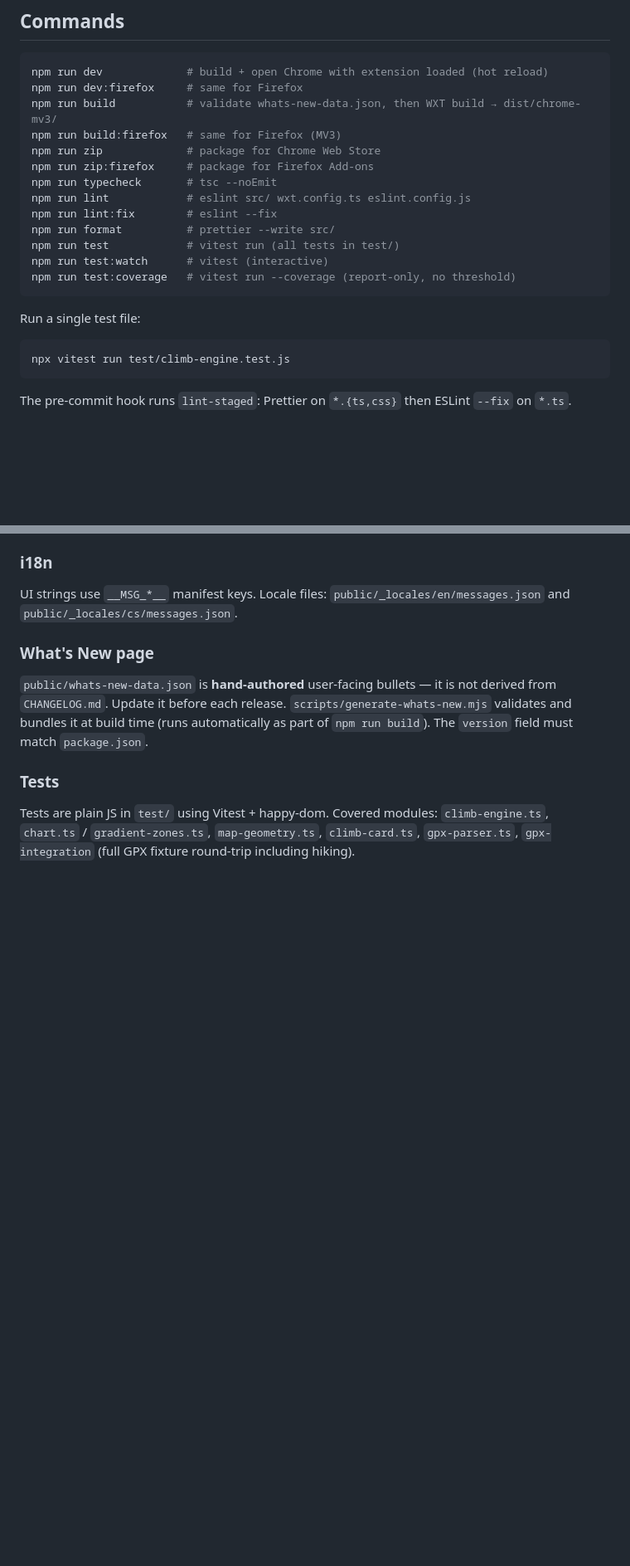
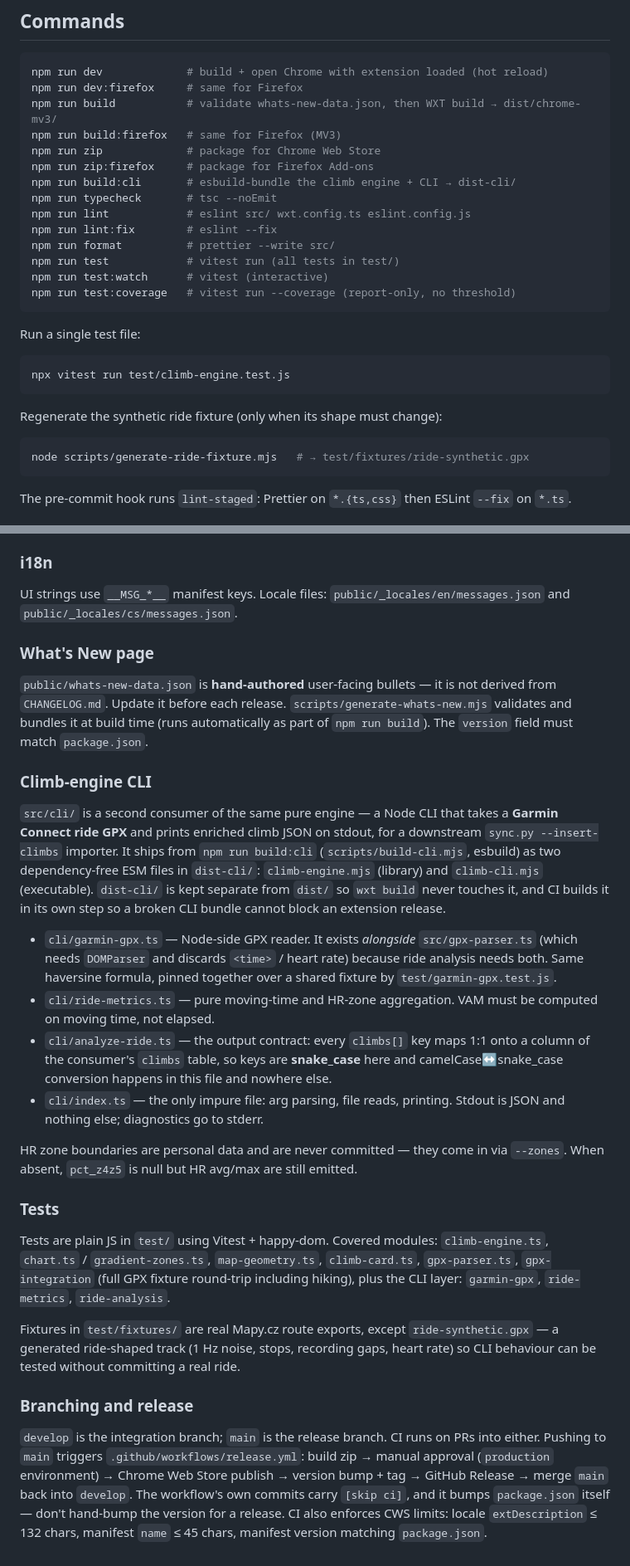
Before and after one commit to Kooozel/MapyClimbs, a Markdown page: CLAUDE.md, 2 parts joined by grey strips. Shown at 83% size. Rendered like a GitHub page; blank space fills up the shorter version.

Commit message:
docs: document the climb-engine CLI in CLAUDE.md
Carries over the CLAUDE.md notes written alongside the CLI work on
feature/climb-engine-cli: the build:cli command, the single-file test
invocation, the sixth non-browser consumer in the execution model, and
the per-module breakdown of src/cli/.

Co-Authored-By: Claude Opus 5 <noreply@anthropic.com>
Claude-Session: https://claude.ai/code/session_01J2FTGbi4ydrYAgG65LXDSd

````diff
--- a/CLAUDE.md
+++ b/CLAUDE.md
@@ -11,6 +11,7 @@ npm run build           # validate whats-new-data.json, then WXT build → dist/
 npm run build:firefox   # same for Firefox (MV3)
 npm run zip             # package for Chrome Web Store
 npm run zip:firefox     # package for Firefox Add-ons
+npm run build:cli       # esbuild-bundle the climb engine + CLI → dist-cli/
 npm run typecheck       # tsc --noEmit
 npm run lint            # eslint src/ wxt.config.ts eslint.config.js
 npm run lint:fix        # eslint --fix
@@ -23,6 +24,11 @@ npm run test:coverage   # vitest run --coverage (report-only, no threshold)
 Run a single test file:
 ```sh
 npx vitest run test/climb-engine.test.js
+```
+
+Regenerate the synthetic ride fixture (only when its shape must change):
+```sh
+node scripts/generate-ride-fixture.mjs   # → test/fixtures/ride-synthetic.gpx
 ```
 
 The pre-commit hook runs `lint-staged`: Prettier on `*.{ts,css}` then ESLint `--fix` on `*.ts`.
@@ -84,6 +93,48 @@ UI strings use `__MSG_*__` manifest keys. Locale files: `public/_locales/en/mess
 
 `public/whats-new-data.json` is **hand-authored** user-facing bullets — it is not derived from `CHANGELOG.md`. Update it before each release. `scripts/generate-whats-new.mjs` validates and bundles it at build time (runs automatically as part of `npm run build`). The `version` field must match `package.json`.
 
+### Climb-engine CLI
+
+`src/cli/` is a second consumer of the same pure engine — a Node CLI that takes a
+**Garmin Connect ride GPX** and prints enriched climb JSON on stdout, for a downstream
+`sync.py --insert-climbs` importer. It ships from `npm run build:cli`
+(`scripts/build-cli.mjs`, esbuild) as two dependency-free ESM files in `dist-cli/`:
+`climb-engine.mjs` (library) and `climb-cli.mjs` (executable). `dist-cli/` is kept
+separate from `dist/` so `wxt build` never touches it, and CI builds it in its own step
+so a broken CLI bundle cannot block an extension release.
+
+- `cli/garmin-gpx.ts` — Node-side GPX reader. It exists *alongside* `src/gpx-parser.ts`
+  (which needs `DOMParser` and discards `<time>` / heart rate) because ride analysis needs
+  both. Same haversine formula, pinned together over a shared fixture by
+  `test/garmin-gpx.test.js`.
+- `cli/ride-metrics.ts` — pure moving-time and HR-zone aggregation. VAM must be computed
+  on moving time, not elapsed.
+- `cli/analyze-ride.ts` — the output contract: every `climbs[]` key maps 1:1 onto a column
+  of the consumer's `climbs` table, so keys are **snake_case** here and camelCase↔snake_case
+  conversion happens in this file and nowhere else.
+- `cli/index.ts` — the only impure file: arg parsing, file reads, printing. Stdout is JSON
+  and nothing else; diagnostics go to stderr.
+
+HR zone boundaries are personal data and are never committed — they come in via `--zones`.
+When absent, `pct_z4z5` is null but HR avg/max are still emitted.
+
 ### Tests
 
-Tests are plain JS in `test/` using Vitest + happy-dom. Covered modules: `climb-engine.ts`, `chart.ts` / `gradient-zones.ts`, `map-geometry.ts`, `climb-card.ts`, `gpx-parser.ts`, `gpx-integration` (full GPX fixture round-trip including hiking).
+Tests are plain JS in `test/` using Vitest + happy-dom. Covered modules: `climb-engine.ts`,
+`chart.ts` / `gradient-zones.ts`, `map-geometry.ts`, `climb-card.ts`, `gpx-parser.ts`,
+`gpx-integration` (full GPX fixture round-trip including hiking), plus the CLI layer:
+`garmin-gpx`, `ride-metrics`, `ride-analysis`.
+
+Fixtures in `test/fixtures/` are real Mapy.cz route exports, except
+`ride-synthetic.gpx` — a generated ride-shaped track (1 Hz noise, stops, recording gaps,
+heart rate) so CLI behaviour can be tested without committing a real ride.
+
+### Branching and release
+
+`develop` is the integration branch; `main` is the release branch. CI runs on PRs into
+either. Pushing to `main` triggers `.github/workflows/release.yml`: build zip → manual
+approval (`production` environment) → Chrome Web Store publish → version bump + tag →
+GitHub Release → merge `main` back into `develop`. The workflow's own commits carry
+`[skip ci]`, and it bumps `package.json` itself — don't hand-bump the version for a release.
+CI also enforces CWS limits: locale `extDescription` ≤ 132 chars, manifest `name` ≤ 45 chars,
+manifest version matching `package.json`.
````
Also changed, not shown: other parts of CLAUDE.md (+3 -0 lines).
